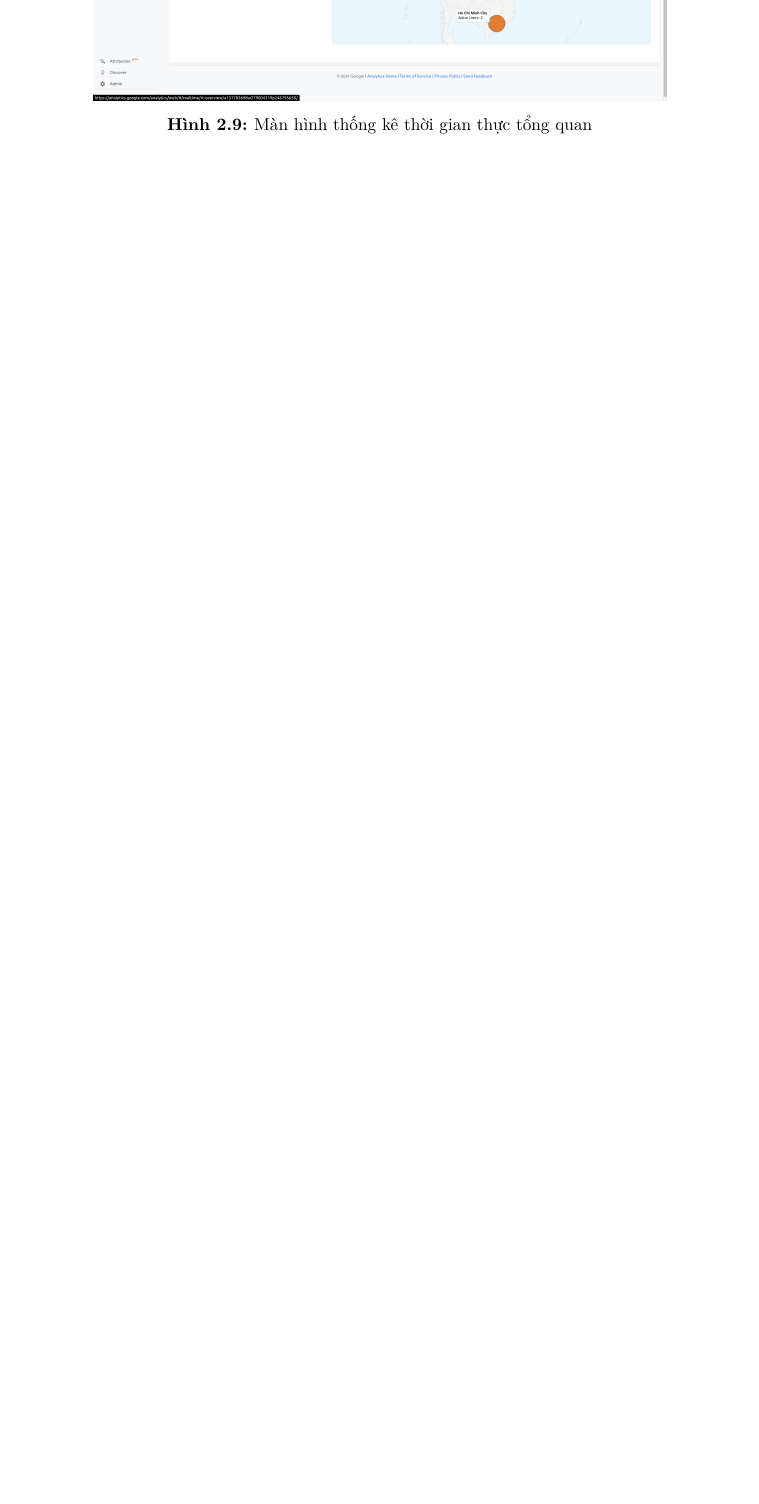
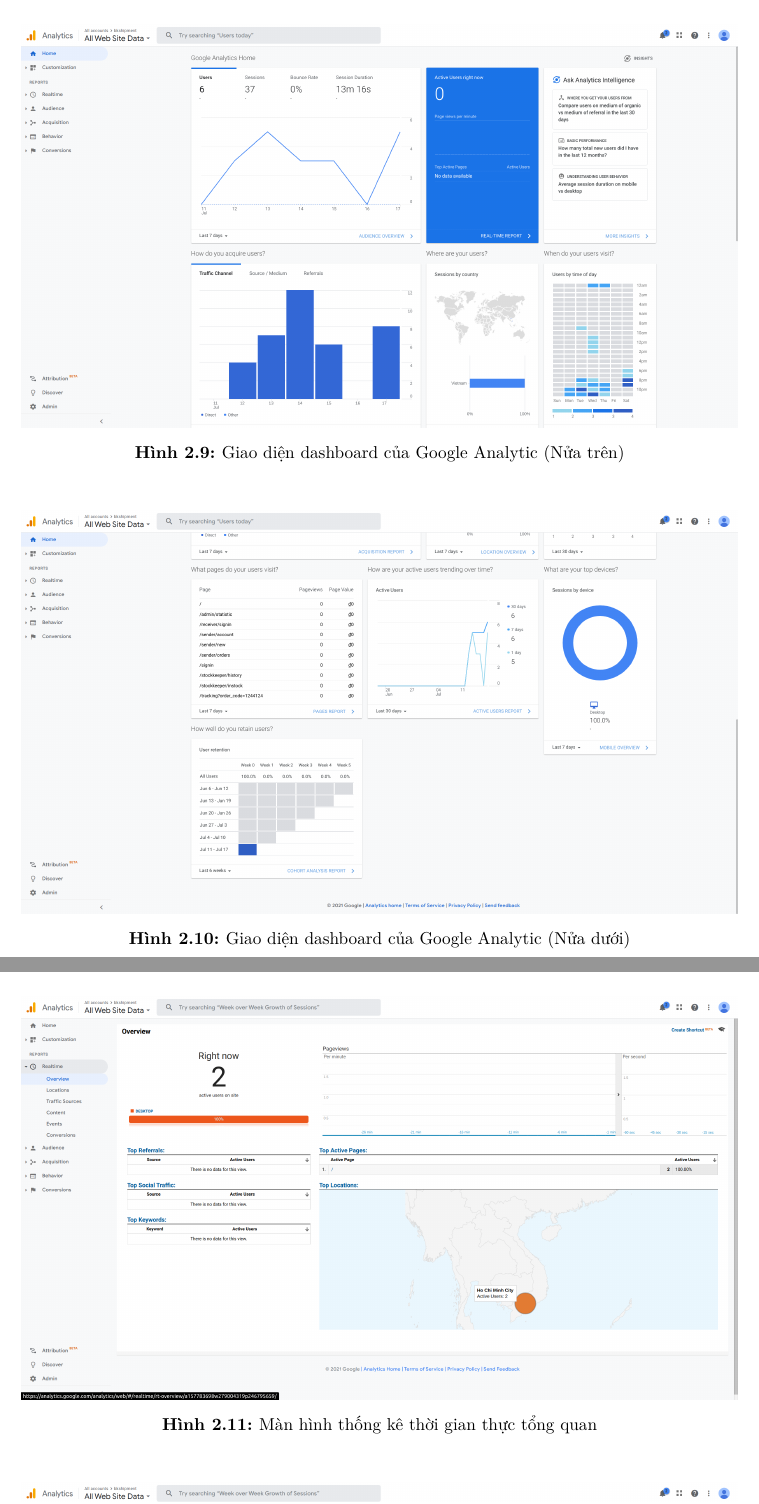
Before and after one commit to khoavuong/LVTN_Report, a LaTeX thesis (main.tex, which reads Tech_FE.tex): part of page 22 of 134 before the commit and two parts of pages 23 and 24 of 136 after it, the two joined at a grey line, cut at the place of the change, the shorter picture padded with empty space. Compiled offline with pdfLaTeX.

Commit message:
Add GA dashboard

```diff
--- a/Tech_FE.tex
+++ b/Tech_FE.tex
@@ -105,6 +105,18 @@
 
 			 	\begin{figure}[H]
-			 		\includegraphics[width=0.8\textwidth]{/GA/GA_overview.png}
+			 		\includegraphics[width=1\textwidth]{/GA/GA_dashboard_1.png}
+			 		\centering
+			 		\caption{Giao diện dashboard của Google Analytic (Nửa trên)}
+			 	\end{figure}
+
+		 		\begin{figure}[H]
+		 			\includegraphics[width=1\textwidth]{/GA/GA_dashboard_2.png}
+		 			\centering
+			 		\caption{Giao diện dashboard của Google Analytic (Nửa dưới)}
+		 		\end{figure}
+
+			 	\begin{figure}[H]
+			 		\includegraphics[width=1\textwidth]{/GA/GA_overview.png}
 			 		\centering
 			 		\caption{Màn hình thống kê thời gian thực tổng quan}
 			 	\end{figure}
```
Also changed, not shown: ProblemAndHowToSolve.tex (+1 -1 lines), Images/GA/GA_dashboard_1.png (added), Images/GA/GA_dashboard_2.png (added), Tech_FE.tex (16 more changed lines).
